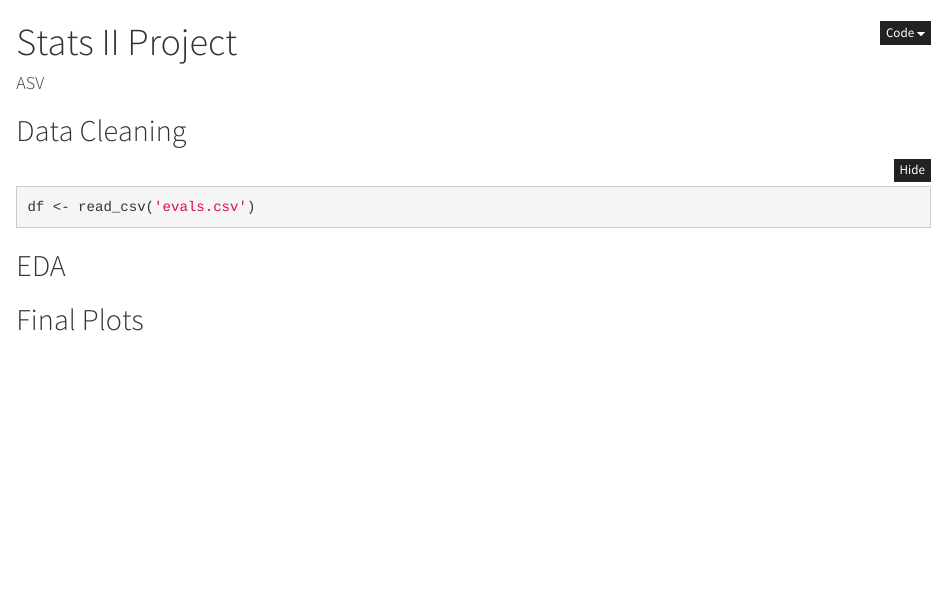
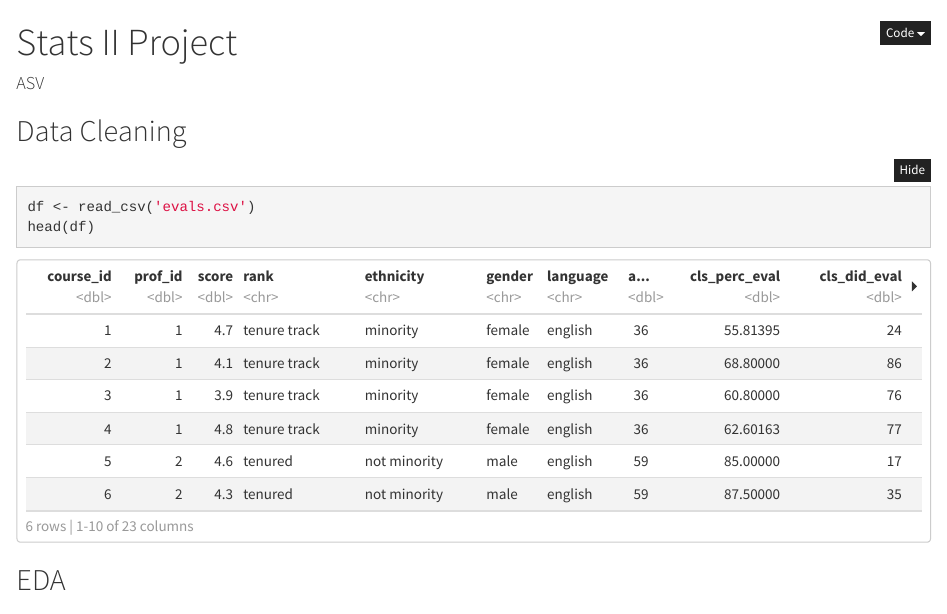
Before and after one commit to vivienneprince/Stats2Project, an R Markdown document (MainCode.Rmd): the page in a window 1100 px wide, from its top. Rendered offline with R 4.5, knitr and Pandoc, with nearby package versions.

Commit message:
Update MainCode.Rmd

````diff
--- a/MainCode.Rmd
+++ b/MainCode.Rmd
@@ -21,6 +21,7 @@ library(ISLR)
 ## Data Cleaning
 ```{r}
 df <- read_csv('evals.csv')
+head(df)
 ```
 
 ## EDA
````
